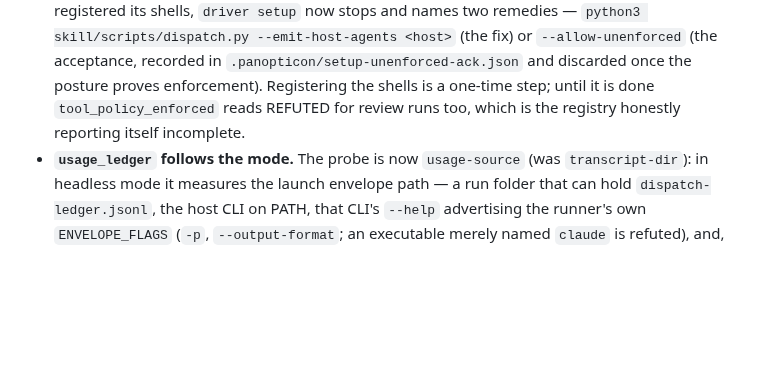
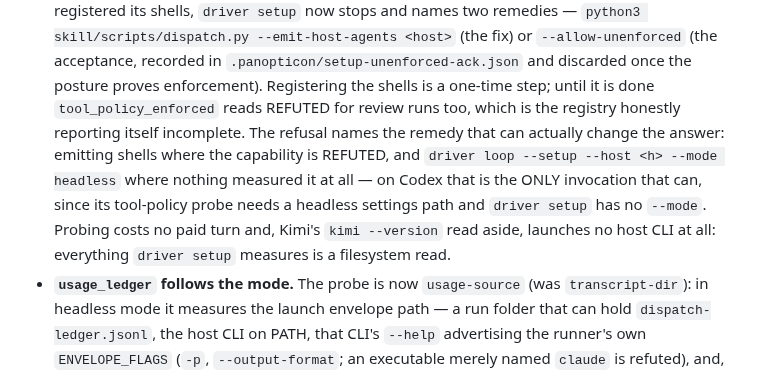
Before and after one commit to panopticon-scanner/panopticon, a Markdown page: CHANGELOG.md, the part around the change. Drawn GitHub-style; blank space fills up the shorter version.

Commit message:
docs: correct what `driver setup` costs, and name the Codex remedy
Fix round 2 nit. Round 1's report claimed `driver setup --host codex` now
costs "one `codex debug models --bundled` plus six `codex exec` launches".
It costs none of them: the verb takes no `--mode`, so `settings_path` is
None, and both Codex probes short-circuit to `unknown` before they launch
anything -- which is the very reason the refusal had to stop naming a
registration command and start naming `driver loop --setup --host codex
--mode headless`.

Checked the rest of the probe set rather than assuming: `probe_cli_flags` is
gated on the same settings path, claude's `usage-source` takes its
filesystem branch without one, and the guard/registration/shadow/surface
probes are all file reads. Kimi's shell-surface probe reads `kimi --version`
once its shells are registered, which is the one launch `driver setup` can
make on any host and is not a paid turn.

Co-Authored-By: Claude Fable 5.1 <noreply@anthropic.com>

```diff
--- a/CHANGELOG.md
+++ b/CHANGELOG.md
@@ -26,7 +26,14 @@ evidence exposed.
   `.panopticon/setup-unenforced-ack.json` and discarded once the posture
   proves enforcement). Registering the shells is a one-time step; until it is
   done `tool_policy_enforced` reads REFUTED for review runs too, which is the
-  registry honestly reporting itself incomplete.
+  registry honestly reporting itself incomplete. The refusal names the remedy
+  that can actually change the answer: emitting shells where the capability is
+  REFUTED, and `driver loop --setup --host <h> --mode headless` where nothing
+  measured it at all — on Codex that is the ONLY invocation that can, since its
+  tool-policy probe needs a headless settings path and `driver setup` has no
+  `--mode`. Probing costs no paid turn and, Kimi's `kimi --version` read aside,
+  launches no host CLI at all: everything `driver setup` measures is a
+  filesystem read.
 - **`usage_ledger` follows the mode.** The probe is now `usage-source` (was
   `transcript-dir`): in headless mode it measures the launch envelope path —
   a run folder that can hold `dispatch-ledger.jsonl`, the host CLI on PATH,
```
Also changed, not shown: skill/docs/PANOPTICON.md (+1 -1 lines).
